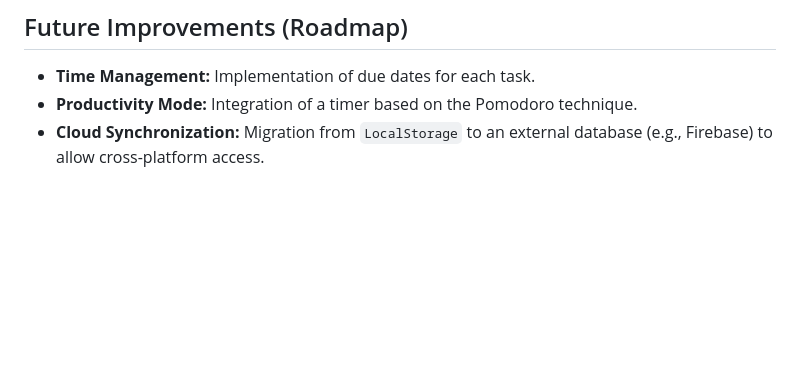
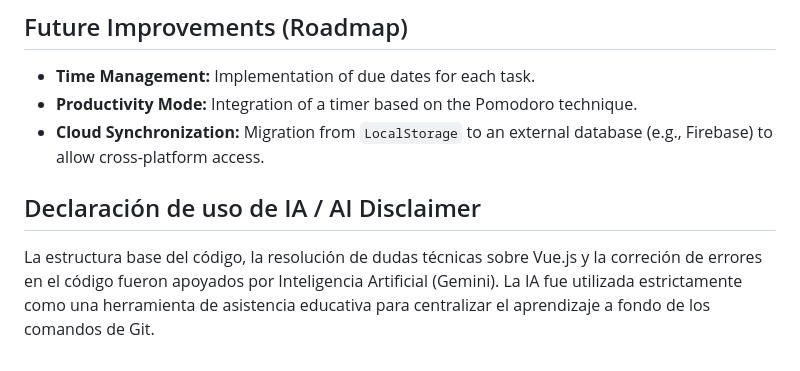
Before and after one commit to Josusu682/to-do, a Markdown page: README.md, the part around the change. Drawn GitHub-style; blank space fills up the shorter version.

Commit message:
añade disclaimer de uso de IA en README

```diff
--- a/README.md
+++ b/README.md
@@ -67,3 +67,6 @@ Being a static web application based on CDNs, it does not require dependency ins
 * **Time Management:** Implementation of due dates for each task.
 * **Productivity Mode:** Integration of a timer based on the Pomodoro technique.
 * **Cloud Synchronization:** Migration from `LocalStorage` to an external database (e.g., Firebase) to allow cross-platform access.
+
+## Declaración de uso de IA / AI Disclaimer
+La estructura base del código, la resolución de dudas técnicas sobre Vue.js y la correción de errores en el código fueron apoyados por Inteligencia Artificial (Gemini). La IA fue utilizada estrictamente como una herramienta de asistencia educativa para centralizar el aprendizaje a fondo de los comandos de Git.
```
